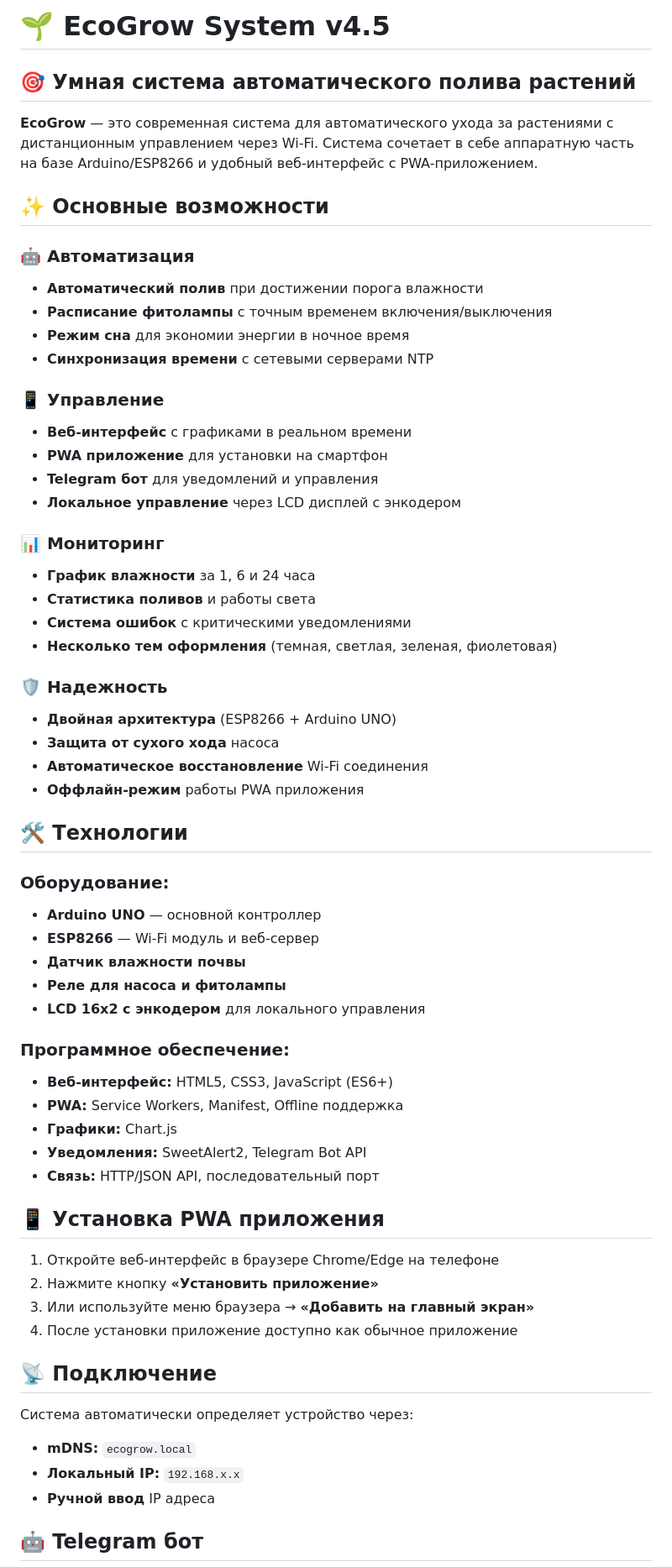
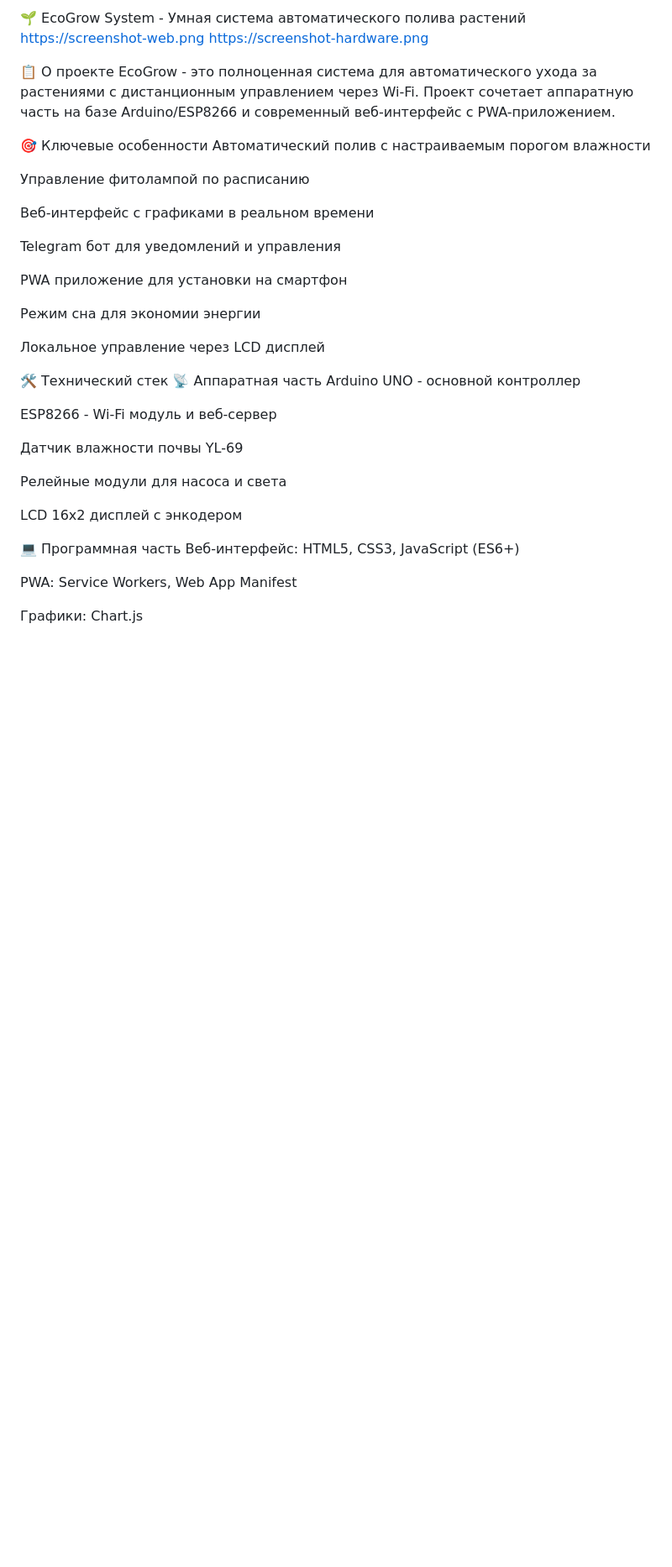
Before and after one commit to zhesny/ecogrow-webapp, a Markdown page: README.md, the part around one of its changes. Shown at 84% size. Rendered like a GitHub page; blank space fills up the shorter version.

```diff
--- a/README.md
+++ b/README.md
@@ -1,65 +1,41 @@
-# 🌱 EcoGrow System v4.5
+🌱 EcoGrow System - Умная система автоматического полива растений
+https://screenshot-web.png
+https://screenshot-hardware.png
 
-## 🎯 Умная система автоматического полива растений
+📋 О проекте
+EcoGrow - это полноценная система для автоматического ухода за растениями с дистанционным управлением через Wi-Fi. Проект сочетает аппаратную часть на базе Arduino/ESP8266 и современный веб-интерфейс с PWA-приложением.
 
-**EcoGrow** — это современная система для автоматического ухода за растениями с дистанционным управлением через Wi-Fi. Система сочетает в себе аппаратную часть на базе Arduino/ESP8266 и удобный веб-интерфейс с PWA-приложением.
+🎯 Ключевые особенности
+Автоматический полив с настраиваемым порогом влажности
 
-## ✨ Основные возможности
+Управление фитолампой по расписанию
 
-### 🤖 Автоматизация
-- **Автоматический полив** при достижении порога влажности
-- **Расписание фитолампы** с точным временем включения/выключения
-- **Режим сна** для экономии энергии в ночное время
-- **Синхронизация времени** с сетевыми серверами NTP
+Веб-интерфейс с графиками в реальном времени
 
-### 📱 Управление
-- **Веб-интерфейс** с графиками в реальном времени
-- **PWA приложение** для установки на смартфон
-- **Telegram бот** для уведомлений и управления
-- **Локальное управление** через LCD дисплей с энкодером
+Telegram бот для уведомлений и управления
 
-### 📊 Мониторинг
-- **График влажности** за 1, 6 и 24 часа
-- **Статистика поливов** и работы света
-- **Система ошибок** с критическими уведомлениями
-- **Несколько тем оформления** (темная, светлая, зеленая, фиолетовая)
+PWA приложение для установки на смартфон
 
-### 🛡 Надежность
-- **Двойная архитектура** (ESP8266 + Arduino UNO)
-- **Защита от сухого хода** насоса
-- **Автоматическое восстановление** Wi-Fi соединения
-- **Оффлайн-режим** работы PWA приложения
+Режим сна для экономии энергии
 
-## 🛠 Технологии
+Локальное управление через LCD дисплей
 
-### Оборудование:
-- **Arduino UNO** — основной контроллер
-- **ESP8266** — Wi-Fi модуль и веб-сервер
-- **Датчик влажности почвы**
-- **Реле для насоса и фитолампы**
-- **LCD 16x2 с энкодером** для локального управления
+🛠 Технический стек
+📡 Аппаратная часть
+Arduino UNO - основной контроллер
 
-### Программное обеспечение:
-- **Веб-интерфейс:** HTML5, CSS3, JavaScript (ES6+)
-- **PWA:** Service Workers, Manifest, Offline поддержка
-- **Графики:** Chart.js
-- **Уведомления:** SweetAlert2, Telegram Bot API
-- **Связь:** HTTP/JSON API, последовательный порт
+ESP8266 - Wi-Fi модуль и веб-сервер
 
-## 📱 Установка PWA приложения
+Датчик влажности почвы YL-69
 
-1. Откройте веб-интерфейс в браузере Chrome/Edge на телефоне
-2. Нажмите кнопку **«Установить приложение»**
-3. Или используйте меню браузера → **«Добавить на главный экран»**
-4. После установки приложение доступно как обычное приложение
+Релейные модули для насоса и света
 
+LCD 16x2 дисплей с энкодером
 
-## 📡 Подключение
+💻 Программная часть
+Веб-интерфейс: HTML5, CSS3, JavaScript (ES6+)
 
-Система автоматически определяет устройство через:
-- **mDNS:** `ecogrow.local`
-- **Локальный IP:** `192.168.x.x`
-- **Ручной ввод** IP адреса
+PWA: Service Workers, Web App Manifest
 
-## 🤖 Telegram бот
+Графики: Chart.js
 
```
Also changed, not shown: other parts of README.md (+178 -21 lines).
